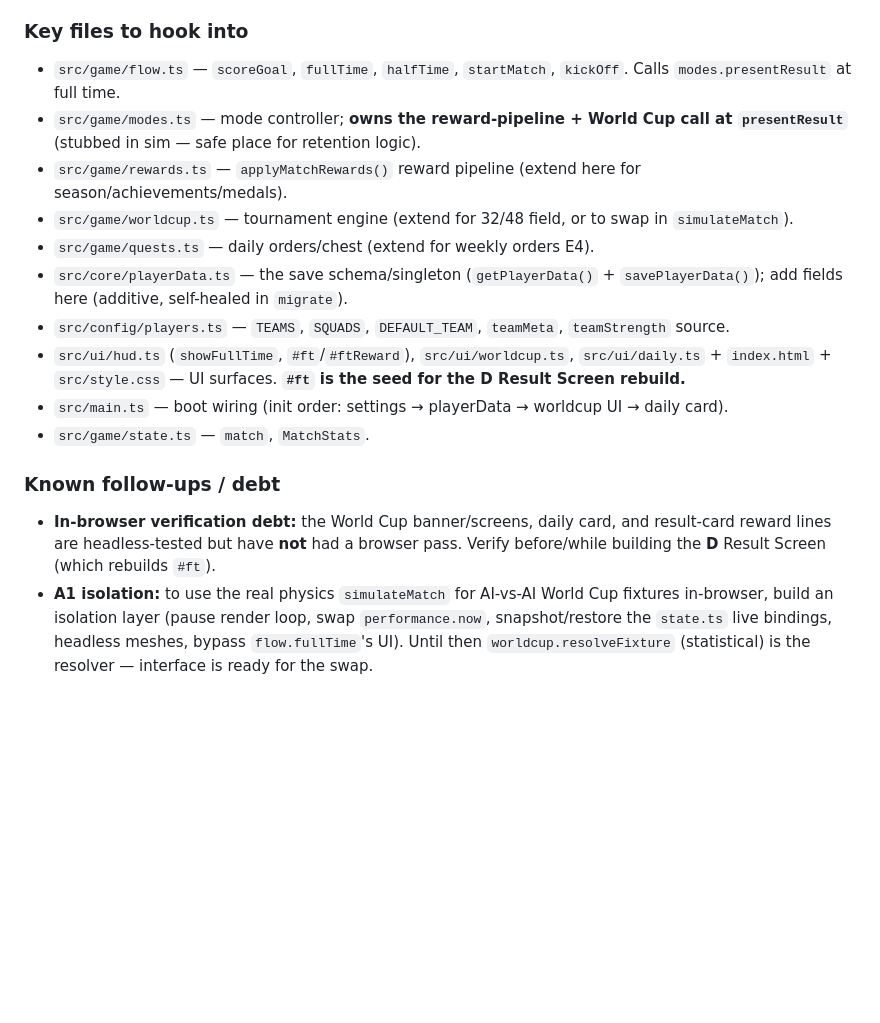
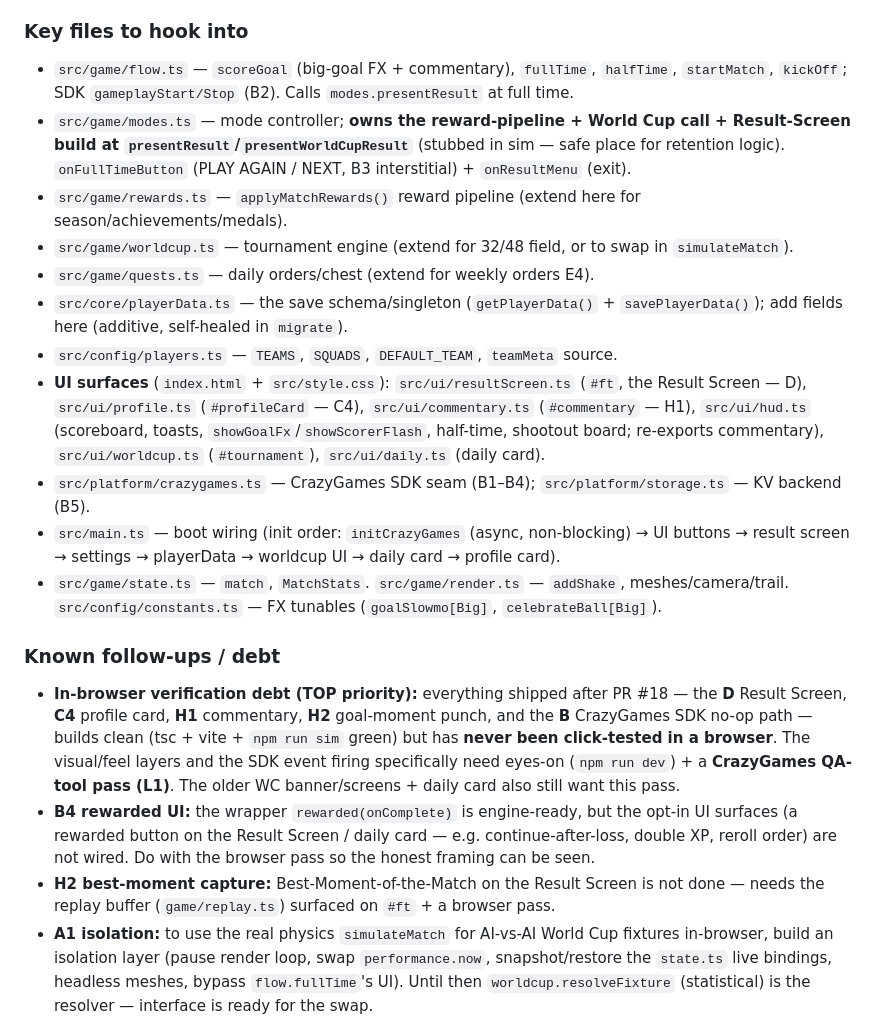
Before and after one commit to jobendik/Strikers, a Markdown page: work_ahead.md, the part around the change. Drawn GitHub-style; blank space fills up the shorter version.

Commit message:
@ Sync work_ahead.md to the exact codebase state (post D/C4/H1/H2/B)
The §8 checklist + snapshot were current, but the prose sections had drifted:
- §2: added §2c documenting the Result Screen (D), profile (C4), commentary
  (H1), bigger goal moments (H2) and the CrazyGames SDK seam (B1–B4), with
  their real modules; clarified §2b (B5 data module now wired in B1).
- Key files: removed the dead showFullTime / #ftReward / "seed for D" refs and
  the non-existent teamStrength; listed resultScreen.ts, profile.ts,
  commentary.ts, crazygames.ts; fixed the main.ts boot order.
- Known follow-ups: in-browser + CrazyGames-QA verification is now the explicit
  TOP debt; added B4 rewarded-UI and H2 best-moment-capture as named follow-ups.

Verified against the source: showFullTime is gone, onResultMenu /
showScorerFlash / initCrazyGames exist as described. Docs-only change.

Co-Authored-By: Claude Opus 4.8 (1M context) <noreply@anthropic.com>
@

```diff
--- a/work_ahead.md
+++ b/work_ahead.md
@@ -56,19 +56,22 @@ Done end-to-end (headless-tested; UI items marked still want an in-browser pass)
 **Sim-bundle rule (important):** the retention/tournament/UI modules are kept OUT of the headless harness because `game/modes`, `core/settings`, `ui/hud`, `game/render`, `core/audio` etc. are **stubbed** in `simtest/vite.config.ts`. Anything reached only via `modes`/`main` stays out of the sim. **Do not add imports of these systems into the gameplay path (`flow`, `control`, `physics`, `movement`, `Team`, `Player`)** or they'll pollute the sim bundle.
 
 ### Key files to hook into
-- `src/game/flow.ts` — `scoreGoal`, `fullTime`, `halfTime`, `startMatch`, `kickOff`. Calls `modes.presentResult` at full time.
-- `src/game/modes.ts` — mode controller; **owns the reward-pipeline + World Cup call at `presentResult`** (stubbed in sim — safe place for retention logic).
+- `src/game/flow.ts` — `scoreGoal` (big-goal FX + commentary), `fullTime`, `halfTime`, `startMatch`, `kickOff`; SDK `gameplayStart/Stop` (B2). Calls `modes.presentResult` at full time.
+- `src/game/modes.ts` — mode controller; **owns the reward-pipeline + World Cup call + Result-Screen build at `presentResult`/`presentWorldCupResult`** (stubbed in sim — safe place for retention logic). `onFullTimeButton` (PLAY AGAIN / NEXT, B3 interstitial) + `onResultMenu` (exit).
 - `src/game/rewards.ts` — `applyMatchRewards()` reward pipeline (extend here for season/achievements/medals).
 - `src/game/worldcup.ts` — tournament engine (extend for 32/48 field, or to swap in `simulateMatch`).
 - `src/game/quests.ts` — daily orders/chest (extend for weekly orders E4).
 - `src/core/playerData.ts` — the save schema/singleton (`getPlayerData()` + `savePlayerData()`); add fields here (additive, self-healed in `migrate`).
-- `src/config/players.ts` — `TEAMS`, `SQUADS`, `DEFAULT_TEAM`, `teamMeta`, `teamStrength` source.
-- `src/ui/hud.ts` (`showFullTime`, `#ft`/`#ftReward`), `src/ui/worldcup.ts`, `src/ui/daily.ts` + `index.html` + `src/style.css` — UI surfaces. **`#ft` is the seed for the D Result Screen rebuild.**
-- `src/main.ts` — boot wiring (init order: settings → playerData → worldcup UI → daily card).
-- `src/game/state.ts` — `match`, `MatchStats`.
+- `src/config/players.ts` — `TEAMS`, `SQUADS`, `DEFAULT_TEAM`, `teamMeta` source.
+- **UI surfaces** (`index.html` + `src/style.css`): `src/ui/resultScreen.ts` (`#ft`, the Result Screen — D), `src/ui/profile.ts` (`#profileCard` — C4), `src/ui/commentary.ts` (`#commentary` — H1), `src/ui/hud.ts` (scoreboard, toasts, `showGoalFx`/`showScorerFlash`, half-time, shootout board; re-exports commentary), `src/ui/worldcup.ts` (`#tournament`), `src/ui/daily.ts` (daily card).
+- `src/platform/crazygames.ts` — CrazyGames SDK seam (B1–B4); `src/platform/storage.ts` — KV backend (B5).
+- `src/main.ts` — boot wiring (init order: `initCrazyGames` (async, non-blocking) → UI buttons → result screen → settings → playerData → worldcup UI → daily card → profile card).
+- `src/game/state.ts` — `match`, `MatchStats`. `src/game/render.ts` — `addShake`, meshes/camera/trail. `src/config/constants.ts` — FX tunables (`goalSlowmo[Big]`, `celebrateBall[Big]`).
 
 ### Known follow-ups / debt
-- **In-browser verification debt:** the World Cup banner/screens, daily card, and result-card reward lines are headless-tested but have **not** had a browser pass. Verify before/while building the **D** Result Screen (which rebuilds `#ft`).
+- **In-browser verification debt (TOP priority):** everything shipped after PR #18 — the **D** Result Screen, **C4** profile card, **H1** commentary, **H2** goal-moment punch, and the **B** CrazyGames SDK no-op path — builds clean (tsc + vite + `npm run sim` green) but has **never been click-tested in a browser**. The visual/feel layers and the SDK event firing specifically need eyes-on (`npm run dev`) + a **CrazyGames QA-tool pass (L1)**. The older WC banner/screens + daily card also still want this pass.
+- **B4 rewarded UI:** the wrapper `rewarded(onComplete)` is engine-ready, but the opt-in UI surfaces (a rewarded button on the Result Screen / daily card — e.g. continue-after-loss, double XP, reroll order) are not wired. Do with the browser pass so the honest framing can be seen.
+- **H2 best-moment capture:** Best-Moment-of-the-Match on the Result Screen is not done — needs the replay buffer (`game/replay.ts`) surfaced on `#ft` + a browser pass.
 - **A1 isolation:** to use the real physics `simulateMatch` for AI-vs-AI World Cup fixtures in-browser, build an isolation layer (pause render loop, swap `performance.now`, snapshot/restore the `state.ts` live bindings, headless meshes, bypass `flow.fullTime`'s UI). Until then `worldcup.resolveFixture` (statistical) is the resolver — interface is ready for the swap.
 - **Legacy cup state removed:** the old 4-round single-elim in `modes.ts` is gone (replaced by the engine).
 
```
